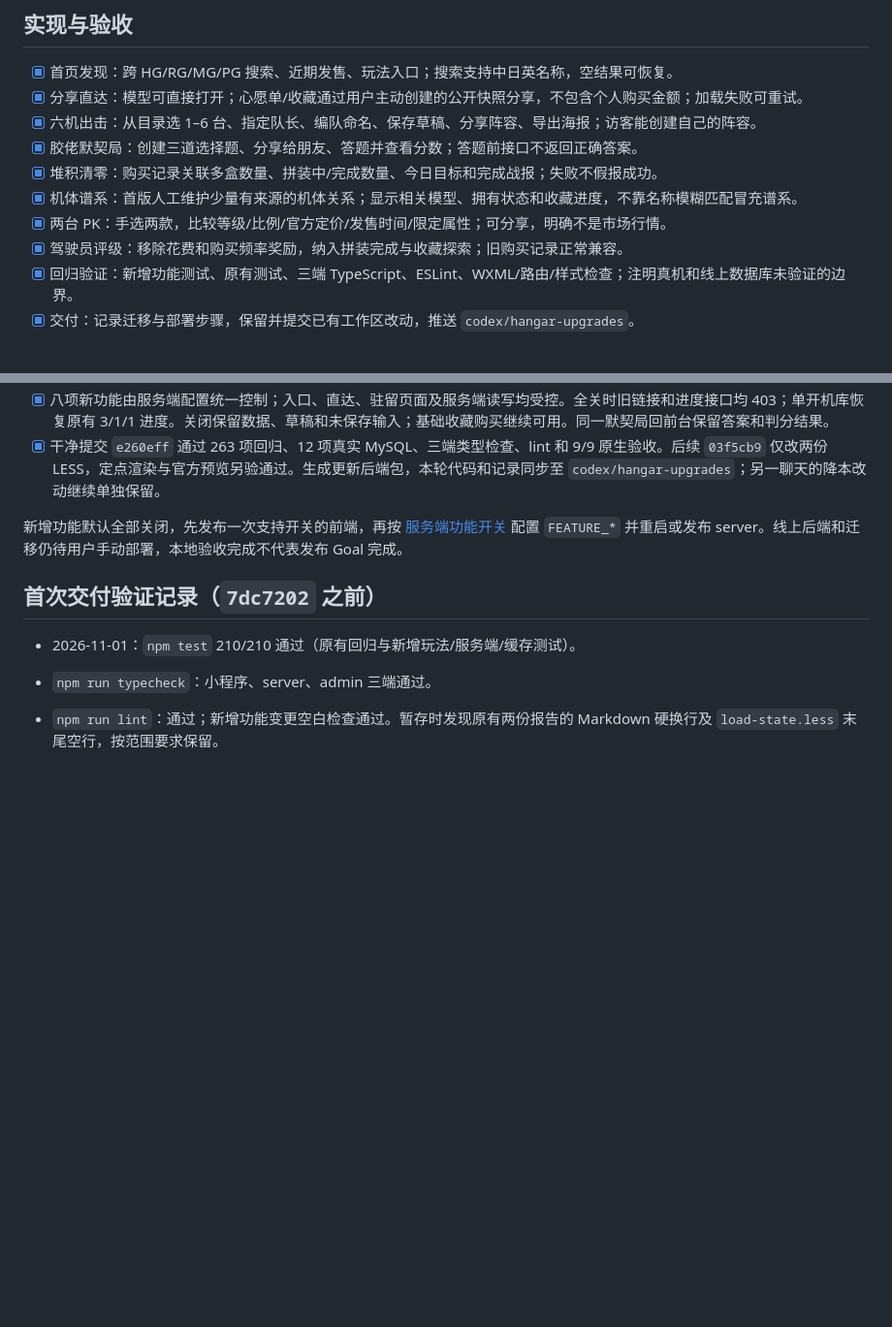
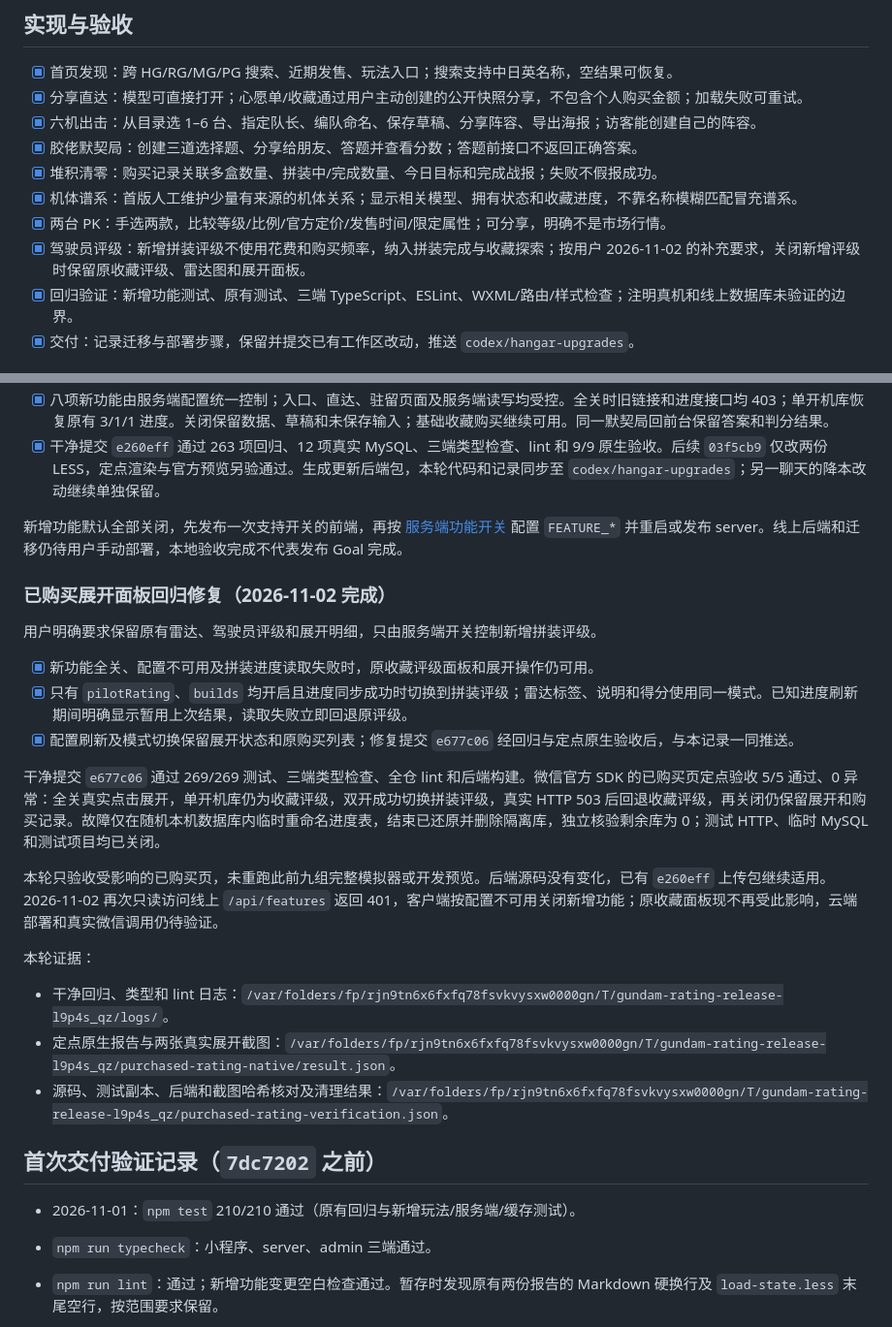
Before and after one commit to SleepyShark709/gundam-search-mini-program, a Markdown page: TODO.md, 2 parts joined by grey strips. Shown at 97% size. Drawn GitHub-style; blank space fills up the shorter version.

Commit message:
docs: record restored purchase panel verification

```diff
--- a/TODO.md
+++ b/TODO.md
@@ -11,7 +11,7 @@
 - [x] 堆积清零：购买记录关联多盒数量、拼装中/完成数量、今日目标和完成战报；失败不假报成功。
 - [x] 机体谱系：首版人工维护少量有来源的机体关系；显示相关模型、拥有状态和收藏进度，不靠名称模糊匹配冒充谱系。
 - [x] 两台 PK：手选两款，比较等级/比例/官方定价/发售时间/限定属性；可分享，明确不是市场行情。
-- [x] 驾驶员评级：移除花费和购买频率奖励，纳入拼装完成与收藏探索；旧购买记录正常兼容。
+- [x] 驾驶员评级：新增拼装评级不使用花费和购买频率，纳入拼装完成与收藏探索；按用户 2026-11-02 的补充要求，关闭新增评级时保留原收藏评级、雷达图和展开面板。
 - [x] 回归验证：新增功能测试、原有测试、三端 TypeScript、ESLint、WXML/路由/样式检查；注明真机和线上数据库未验证的边界。
 - [x] 交付：记录迁移与部署步骤，保留并提交已有工作区改动，推送 `codex/hangar-upgrades`。
 
@@ -30,6 +30,24 @@
 - [x] 干净提交 `e260eff` 通过 263 项回归、12 项真实 MySQL、三端类型检查、lint 和 9/9 原生验收。后续 `03f5cb9` 仅改两份 LESS，定点渲染与官方预览另验通过。生成更新后端包，本轮代码和记录同步至 `codex/hangar-upgrades`；另一聊天的降本改动继续单独保留。
 
 新增功能默认全部关闭，先发布一次支持开关的前端，再按 [服务端功能开关](UPGRADE_NOTES.md#服务端功能开关) 配置 `FEATURE_*` 并重启或发布 server。线上后端和迁移仍待用户手动部署，本地验收完成不代表发布 Goal 完成。
+
+### 已购买展开面板回归修复（2026-11-02 完成）
+
+用户明确要求保留原有雷达、驾驶员评级和展开明细，只由服务端开关控制新增拼装评级。
+
+- [x] 新功能全关、配置不可用及拼装进度读取失败时，原收藏评级面板和展开操作仍可用。
+- [x] 只有 `pilotRating`、`builds` 均开启且进度同步成功时切换到拼装评级；雷达标签、说明和得分使用同一模式。已知进度刷新期间明确显示暂用上次结果，读取失败立即回退原评级。
+- [x] 配置刷新及模式切换保留展开状态和原购买列表；修复提交 `e677c06` 经回归与定点原生验收后，与本记录一同推送。
+
+干净提交 `e677c06` 通过 269/269 测试、三端类型检查、全仓 lint 和后端构建。微信官方 SDK 的已购买页定点验收 5/5 通过、0 异常：全关真实点击展开，单开机库仍为收藏评级，双开成功切换拼装评级，真实 HTTP 503 后回退收藏评级，再关闭仍保留展开和购买记录。故障仅在随机本机数据库内临时重命名进度表，结束已还原并删除隔离库，独立核验剩余库为 0；测试 HTTP、临时 MySQL 和测试项目均已关闭。
+
+本轮只验收受影响的已购买页，未重跑此前九组完整模拟器或开发预览。后端源码没有变化，已有 `e260eff` 上传包继续适用。2026-11-02 再次只读访问线上 `/api/features` 返回 401，客户端按配置不可用关闭新增功能；原收藏面板现不再受此影响，云端部署和真实微信调用仍待验证。
+
+本轮证据：
+
+- 干净回归、类型和 lint 日志：`/var/folders/fp/rjn9tn6x6fxfq78fsvkvysxw0000gn/T/gundam-rating-release-l9p4s_qz/logs/`。
+- 定点原生报告与两张真实展开截图：`/var/folders/fp/rjn9tn6x6fxfq78fsvkvysxw0000gn/T/gundam-rating-release-l9p4s_qz/purchased-rating-native/result.json`。
+- 源码、测试副本、后端和截图哈希核对及清理结果：`/var/folders/fp/rjn9tn6x6fxfq78fsvkvysxw0000gn/T/gundam-rating-release-l9p4s_qz/purchased-rating-verification.json`。
 
 ## 首次交付验证记录（`7dc7202` 之前）
 
```
